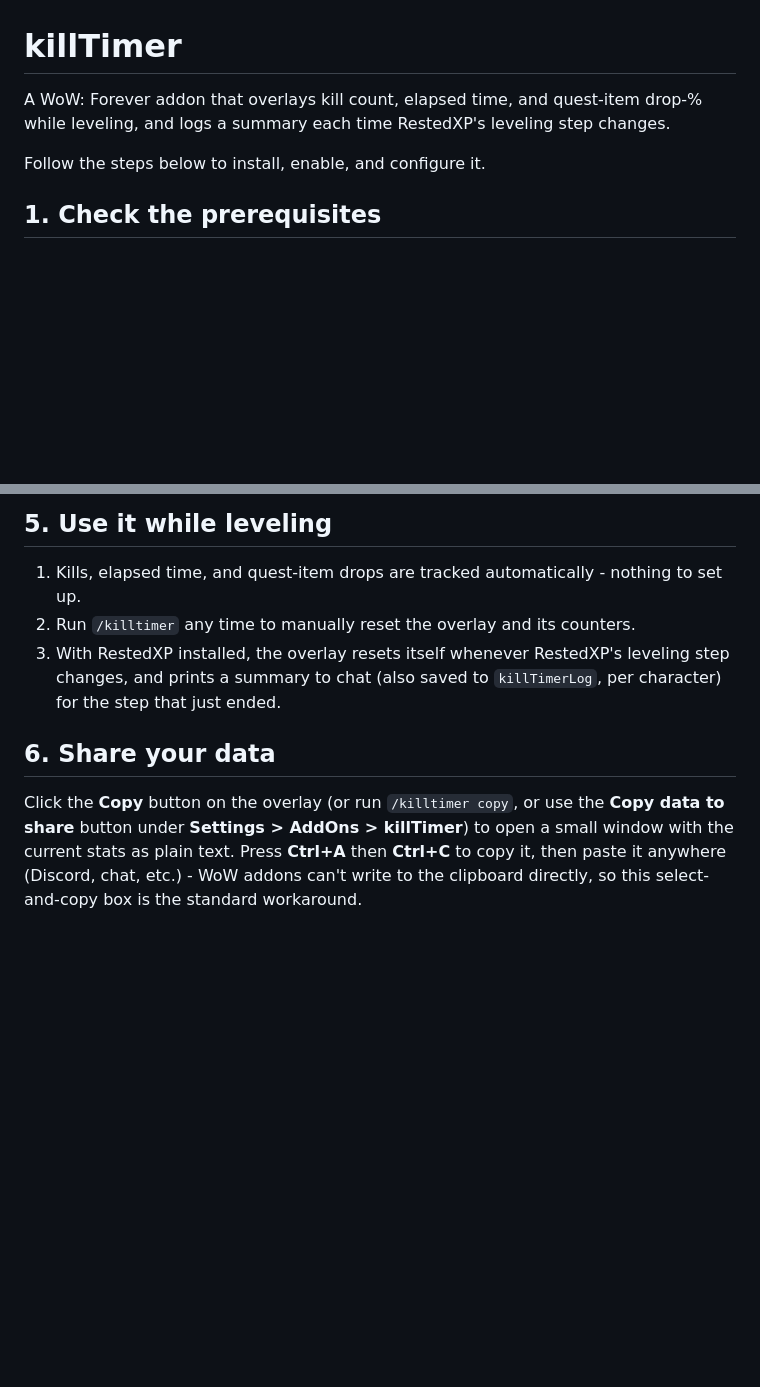
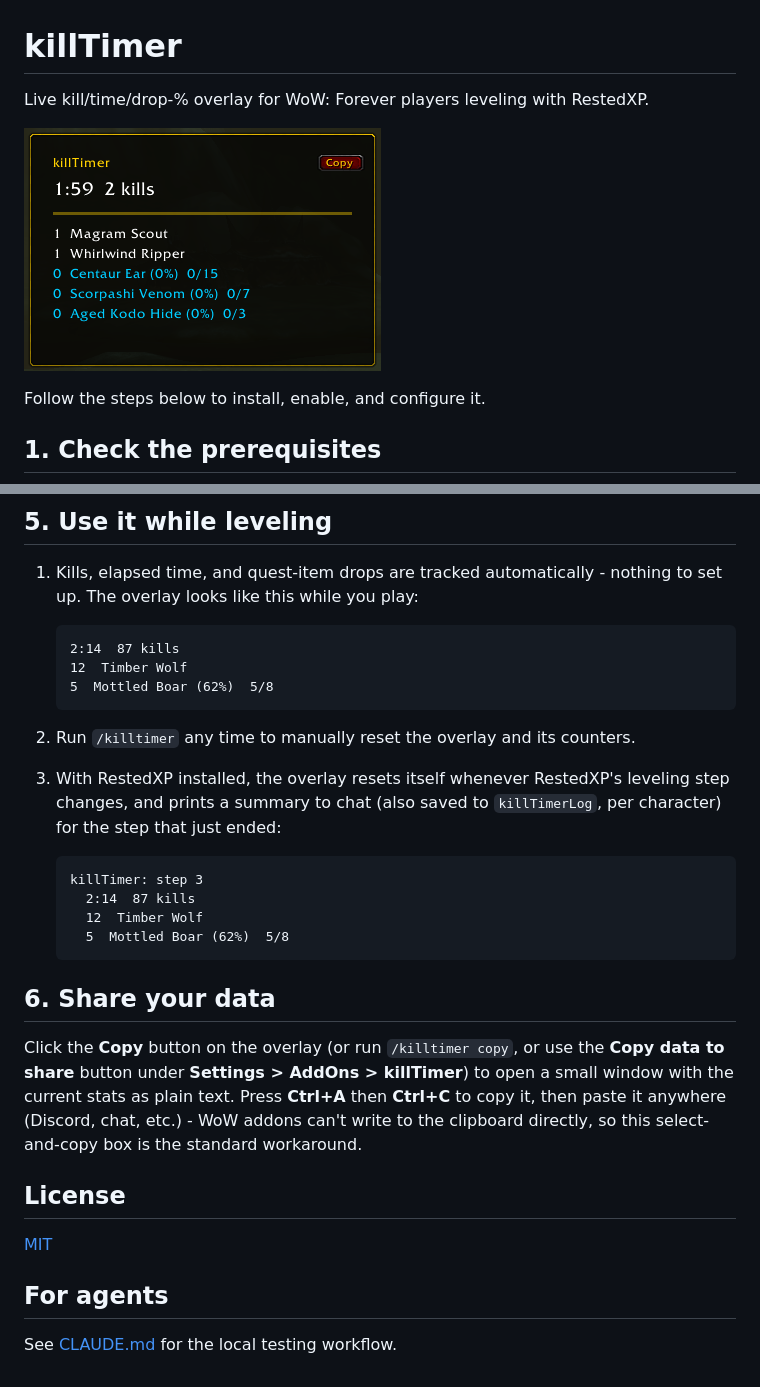
Before and after one commit to askau2003/killTimer, a Markdown page: README.md, 2 parts joined by grey strips. GitHub-like rendering; pictures changed too: screenshots/overlay.png (added); blank space fills up the shorter version.

Commit message:
ADD: MIT license and overlay screenshot CHANGE: Tighten README one-liner, add expected-output examples and License/For-agents sections

````diff
--- a/README.md
+++ b/README.md
@@ -1,7 +1,8 @@
 # killTimer
 
-A WoW: Forever addon that overlays kill count, elapsed time, and quest-item drop-% while
-leveling, and logs a summary each time RestedXP's leveling step changes.
+Live kill/time/drop-% overlay for WoW: Forever players leveling with RestedXP.
+
+![killTimer overlay panel showing elapsed time, kill count, and quest-item drop rates](screenshots/overlay.png)
 
 Follow the steps below to install, enable, and configure it.
 
@@ -53,10 +54,25 @@ Pick one of the two methods.
 ## 5. Use it while leveling
 
 1. Kills, elapsed time, and quest-item drops are tracked automatically - nothing to set up.
+   The overlay looks like this while you play:
+
+   ```
+   2:14  87 kills
+   12  Timber Wolf
+   5  Mottled Boar (62%)  5/8
+   ```
+
 2. Run `/killtimer` any time to manually reset the overlay and its counters.
 3. With RestedXP installed, the overlay resets itself whenever RestedXP's leveling step
    changes, and prints a summary to chat (also saved to `killTimerLog`, per character) for
-   the step that just ended.
+   the step that just ended:
+
+   ```
+   killTimer: step 3
+     2:14  87 kills
+     12  Timber Wolf
+     5  Mottled Boar (62%)  5/8
+   ```
 
 ## 6. Share your data
 
@@ -65,3 +81,11 @@ to share** button under **Settings > AddOns > killTimer**) to open a small windo
 current stats as plain text. Press **Ctrl+A** then **Ctrl+C** to copy it, then paste it
 anywhere (Discord, chat, etc.) - WoW addons can't write to the clipboard directly, so this
 select-and-copy box is the standard workaround.
+
+## License
+
+[MIT](LICENSE)
+
+## For agents
+
+See [CLAUDE.md](CLAUDE.md) for the local testing workflow.
````
Also changed, not shown: 1 other file.
